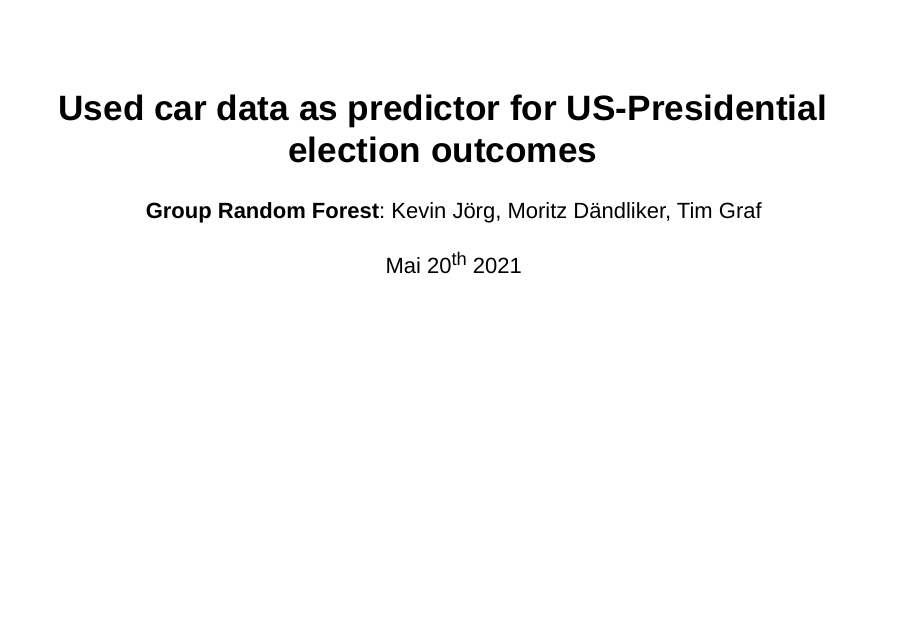
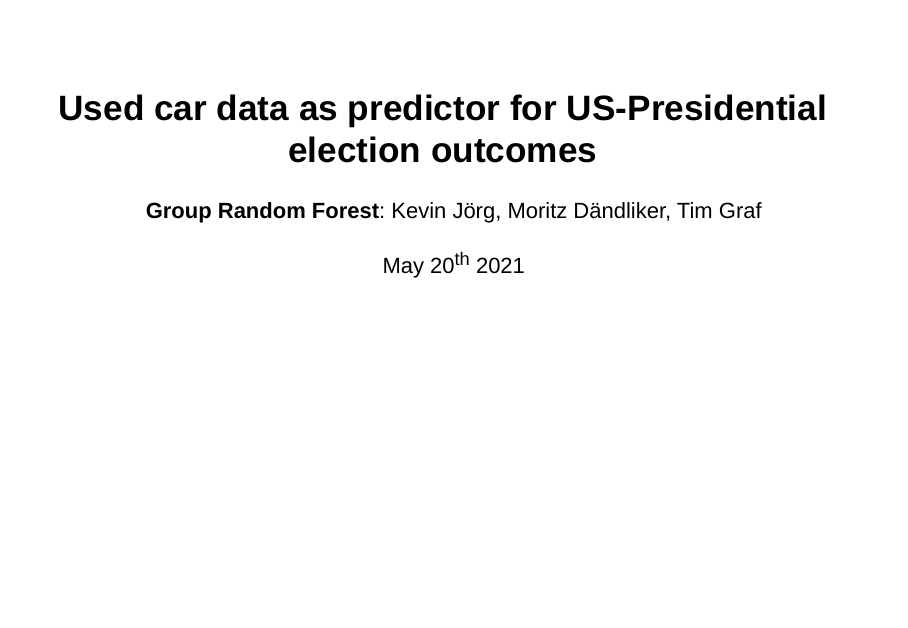
Before and after one commit to KevinJoerg/MBFBigDataRandomForest, an R Markdown document (06_presentation.Rmd): page 1 of 23. Rendered offline with R 4.5, knitr and Pandoc, with nearby package versions; drawn as Slidy slides in place of the format the file asks for; some code elsewhere in the file could not run offline; common packages that the code uses without loading them are loaded.

Commit message:
Update 06_presentation.Rmd

```diff
--- a/06_presentation.Rmd
+++ b/06_presentation.Rmd
@@ -1,7 +1,7 @@
 ---
 title: "Used car data as predictor for US-Presidential election outcomes"
 author: "**Group Random Forest**: Kevin Jörg, Moritz Dändliker, Tim Graf"
-date: "Mai 20^th^ 2021"
+date: "May 20^th^ 2021"
 output:
   ioslides_presentation:
     widescreen: true
```
